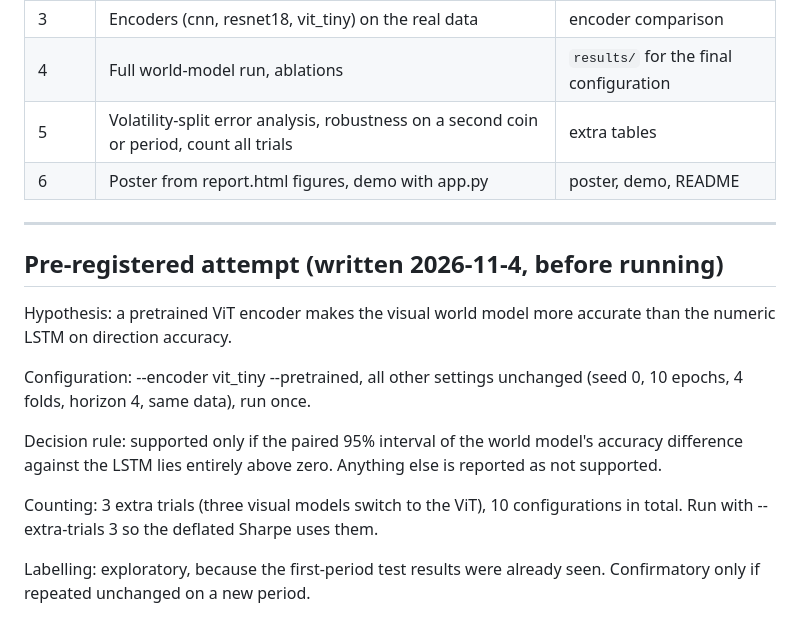
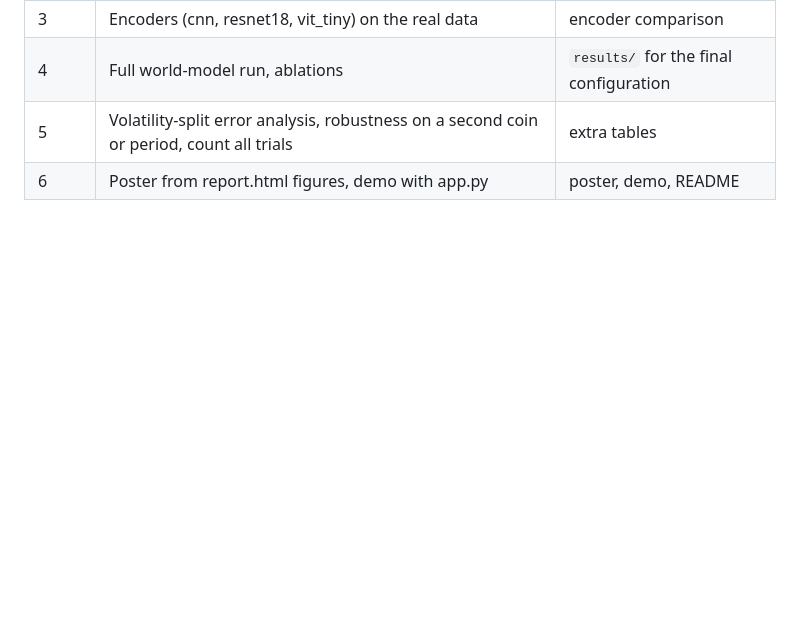
Before and after one commit to AaronKagya/vision-trading, a Markdown page: README.md, the part around the change. GitHub-like rendering; blank space fills up the shorter version.

Commit message:
Delete pre-registered attempt section from README
Removed pre-registration details for the experiment.

```diff
--- a/README.md
+++ b/README.md
@@ -54,23 +54,3 @@ Encoders: `--encoder cnn` (default), `--encoder resnet18 --pretrained`, `--encod
 | 4 | Full world-model run, ablations | `results/` for the final configuration |
 | 5 | Volatility-split error analysis, robustness on a second coin or period, count all trials | extra tables |
 | 6 | Poster from report.html figures, demo with app.py | poster, demo, README |
-
----
-## Pre-registered attempt (written 2026-11-4, before running)
-
-Hypothesis: a pretrained ViT encoder makes the visual world model more
-accurate than the numeric LSTM on direction accuracy.
-
-Configuration: --encoder vit_tiny --pretrained, all other settings unchanged
-(seed 0, 10 epochs, 4 folds, horizon 4, same data), run once.
-
-Decision rule: supported only if the paired 95% interval of the world model's
-accuracy difference against the LSTM lies entirely above zero. Anything else is
-reported as not supported.
-
-Counting: 3 extra trials (three visual models switch to the ViT), 10
-configurations in total. Run with --extra-trials 3 so the deflated Sharpe uses
-them.
-
-Labelling: exploratory, because the first-period test results were already seen.
-Confirmatory only if repeated unchanged on a new period.
```
